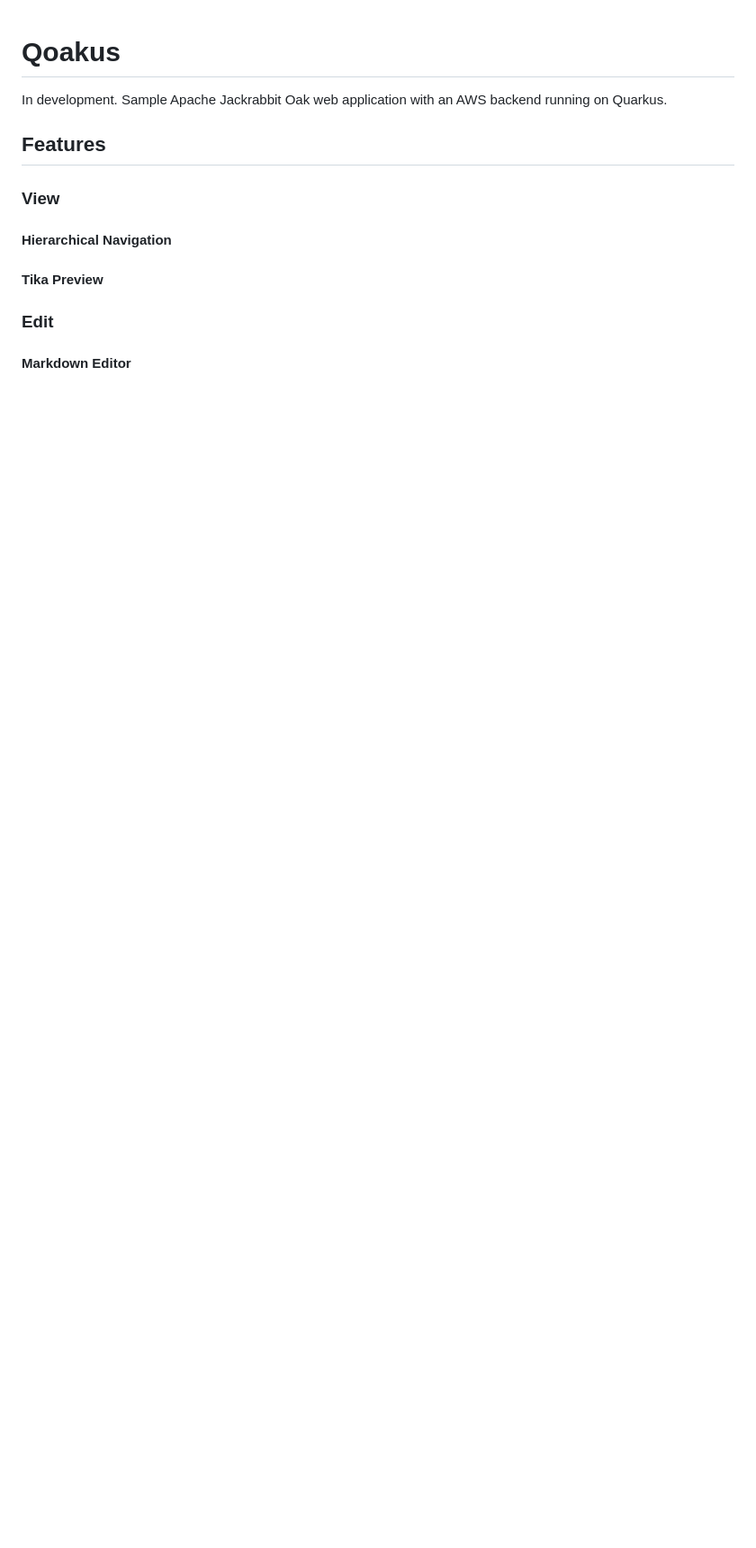
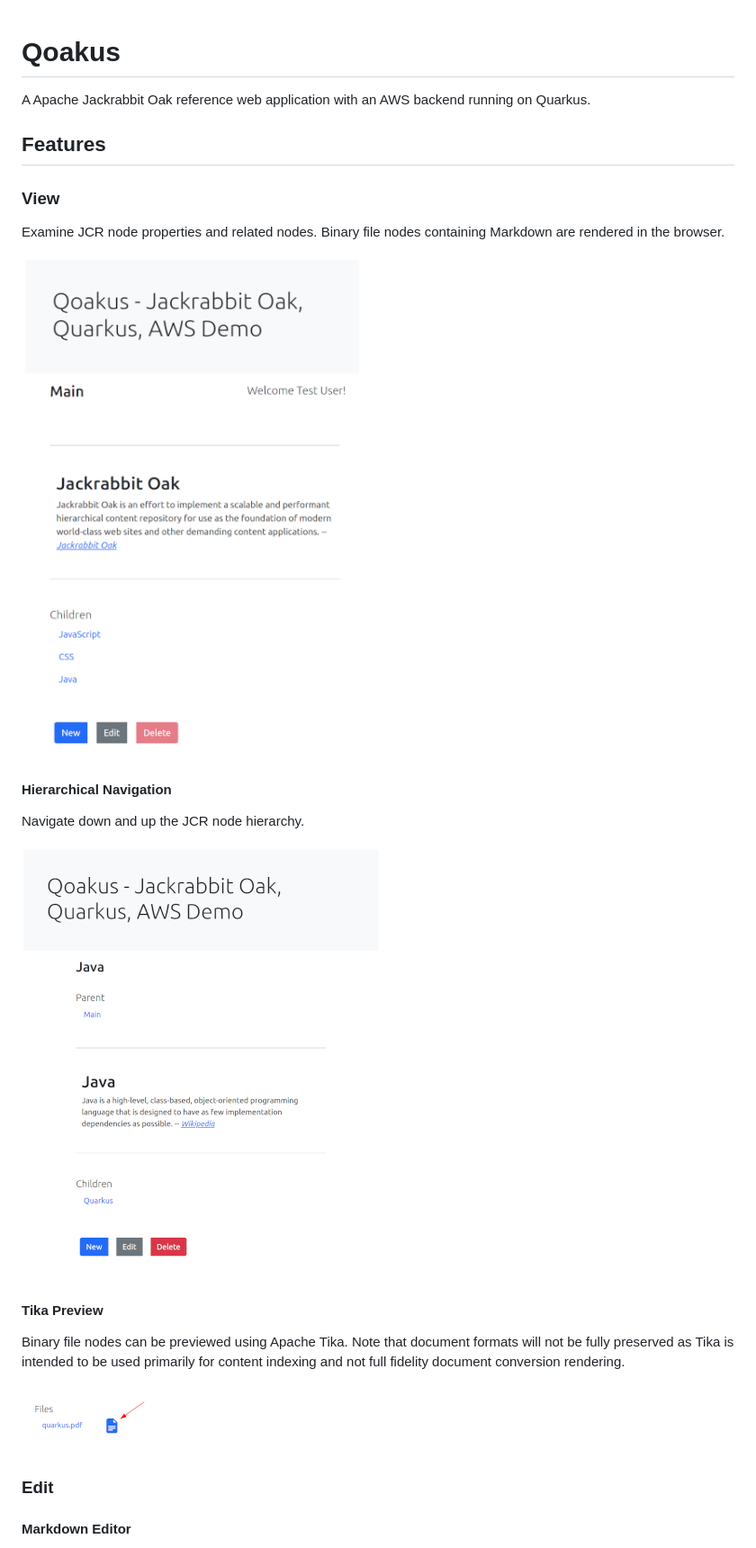
Before and after one commit to aaronanderson/qoakus, a Markdown page: README.md, the part around one of its changes. Shown at 90% size. GitHub-like rendering; pictures changed too: images/navigate.png (added), images/preview1.png (added), images/view.png (added); blank space fills up the shorter version.

```diff
--- a/README.md
+++ b/README.md
@@ -1,14 +1,23 @@
 # Qoakus
 
-In development. Sample Apache Jackrabbit Oak web application with an AWS backend running on Quarkus.
+A  Apache Jackrabbit Oak reference web application with an AWS backend running on Quarkus.
 
 ## Features
 
 ### View
+Examine JCR node properties and related nodes. Binary file nodes containing Markdown are rendered in the browser.
+
+![view](images/view.png)
 
 #### Hierarchical Navigation
+Navigate down and up the JCR node hierarchy.
+
+![navigate](images/navigate.png)
 
 #### Tika Preview
+Binary file nodes can be previewed using Apache Tika. Note that document formats will not be fully preserved as Tika is intended to be used primarily for content indexing and not full fidelity document conversion rendering.
+
+![preview](images/preview1.png)
 
 ### Edit
 
```
Also changed, not shown: other parts of README.md (+51 -1 lines), images/edit.png (added), 7 other files.
